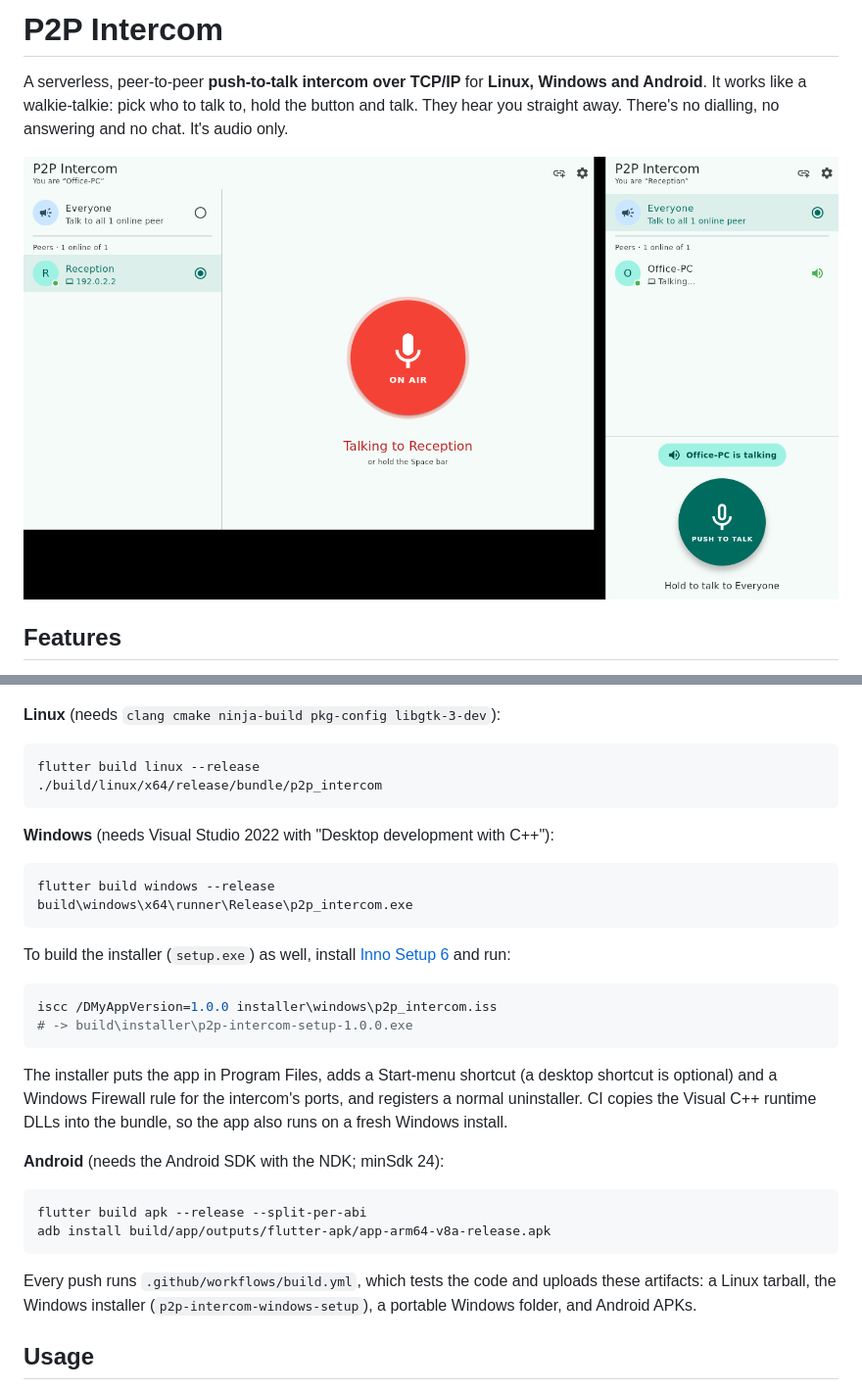
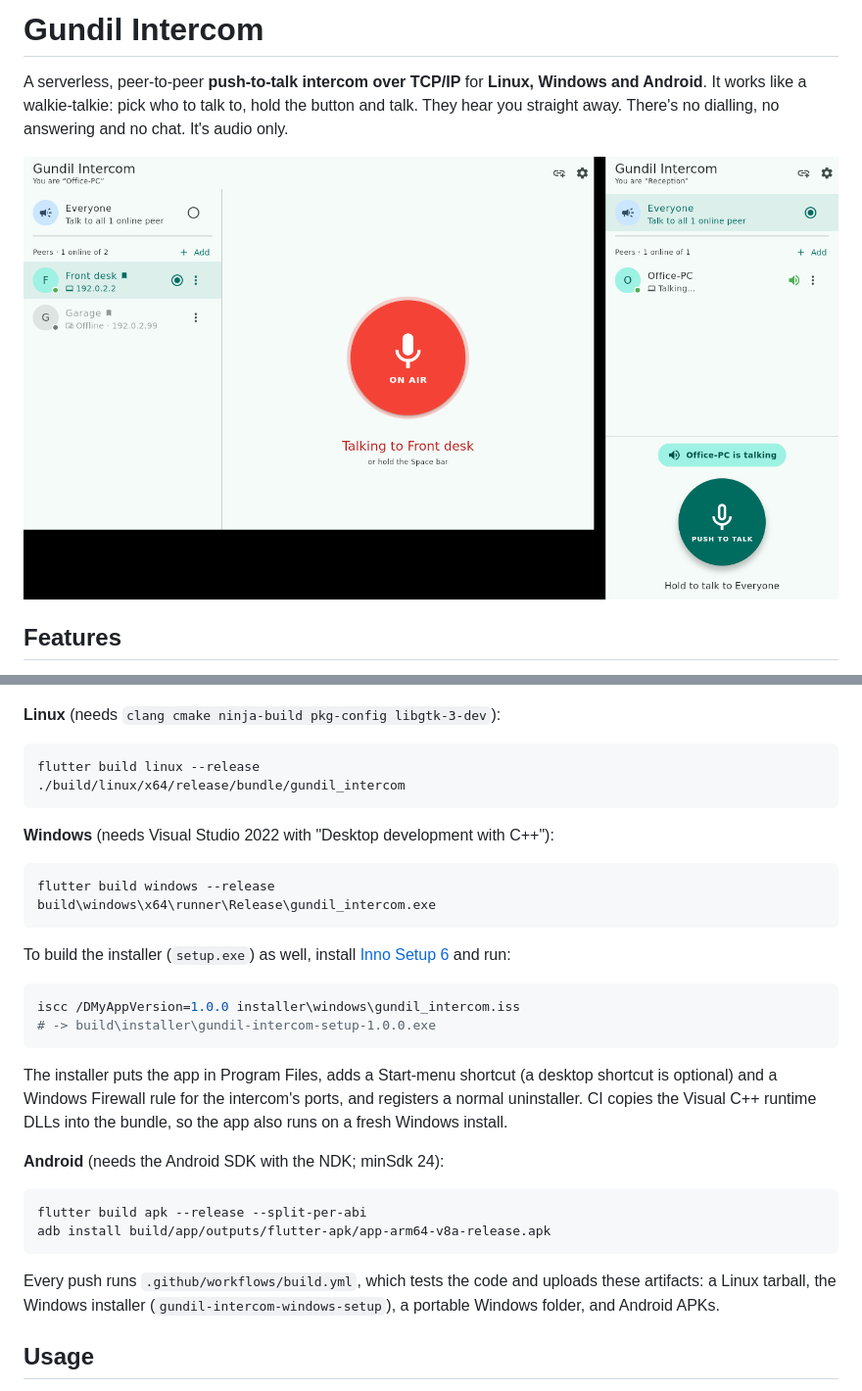
Before and after one commit to monarsh/gundil-intercom, a Markdown page: README.md, 2 parts joined by grey strips. Shown at 98% size. GitHub-like rendering; pictures changed too: docs/screenshot.png.

````diff
--- a/README.md
+++ b/README.md
@@ -1,4 +1,4 @@
-# P2P Intercom
+# Gundil Intercom
 
 A serverless, peer-to-peer **push-to-talk intercom over TCP/IP** for **Linux,
 Windows and Android**. It works like a walkie-talkie: pick who to talk to, hold
@@ -81,22 +81,22 @@ flutter test                      # unit + end-to-end (localhost TCP) tests
 
 ```bash
 flutter build linux --release
-./build/linux/x64/release/bundle/p2p_intercom
+./build/linux/x64/release/bundle/gundil_intercom
 ```
 
 **Windows** (needs Visual Studio 2022 with "Desktop development with C++"):
 
 ```powershell
 flutter build windows --release
-build\windows\x64\runner\Release\p2p_intercom.exe
+build\windows\x64\runner\Release\gundil_intercom.exe
 ```
 
 To build the installer (`setup.exe`) as well, install
 [Inno Setup 6](https://jrsoftware.org/isinfo.php) and run:
 
 ```powershell
-iscc /DMyAppVersion=1.0.0 installer\windows\p2p_intercom.iss
-# -> build\installer\p2p-intercom-setup-1.0.0.exe
+iscc /DMyAppVersion=1.0.0 installer\windows\gundil_intercom.iss
+# -> build\installer\gundil-intercom-setup-1.0.0.exe
 ```
 
 The installer puts the app in Program Files, adds a Start-menu shortcut (a
@@ -113,7 +113,7 @@ adb install build/app/outputs/flutter-apk/app-arm64-v8a-release.apk
 
 Every push runs `.github/workflows/build.yml`, which tests the code and uploads
 these artifacts: a Linux tarball, the Windows installer
-(`p2p-intercom-windows-setup`), a portable Windows folder, and Android APKs.
+(`gundil-intercom-windows-setup`), a portable Windows folder, and Android APKs.
 
 ## Usage
 
````
Also changed, not shown: 14 other files.
